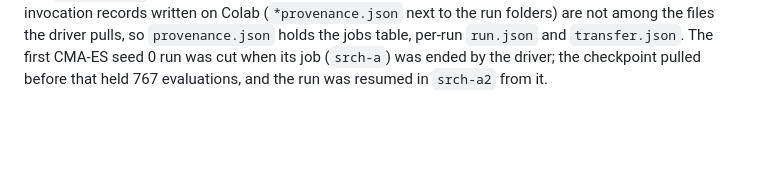
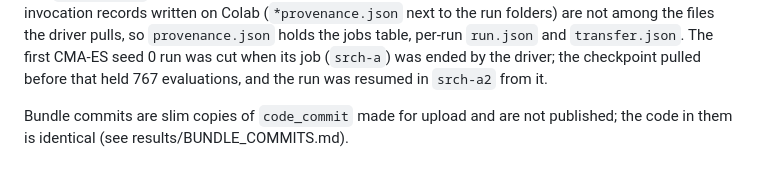
Before and after one commit to Cuuper22/off-the-prior, a Markdown page: results/search/README.md, the part around the change. Drawn GitHub-style; blank space fills up the shorter version.

```diff
--- a/results/search/README.md
+++ b/results/search/README.md
@@ -350,3 +350,5 @@ Jobs (from the pulled job folders, also in `provenance.json`):
 | srch-transfer | 22c6fb7 | b16990e | 2026-10-27T05:46:05Z | 2026-10-27T05:50:13Z | 0 | 248 |
 
 `bundle_commit` is the commit of the code archive the job ran; the driver was launched from a slim worktree (result folders, bench, paper, notebooks and tests removed, code unchanged) because uploads of the full 97 MB archive to fresh Colab runtimes failed with HTTP 500 and 400 errors on repeated attempts, and `code_commit` is the task-branch commit that slim commit was made from. The per-process invocation records written on Colab (`*provenance.json` next to the run folders) are not among the files the driver pulls, so `provenance.json` holds the jobs table, per-run `run.json` and `transfer.json`. The first CMA-ES seed 0 run was cut when its job (`srch-a`) was ended by the driver; the checkpoint pulled before that held 767 evaluations, and the run was resumed in `srch-a2` from it.
+
+Bundle commits are slim copies of `code_commit` made for upload and are not published; the code in them is identical (see results/BUNDLE_COMMITS.md).
```
Also changed, not shown: results/BUNDLE_COMMITS.md (added, +18 -0 lines).
